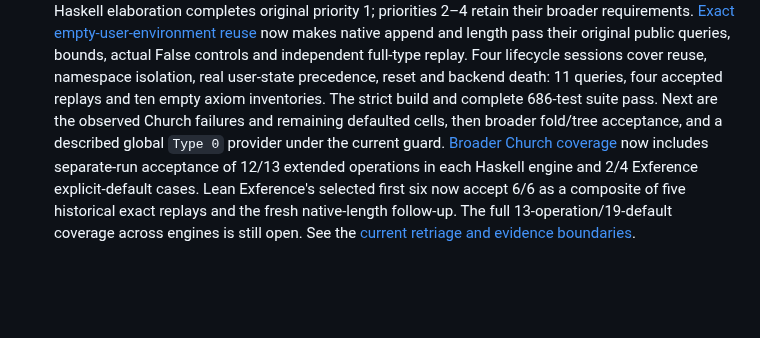
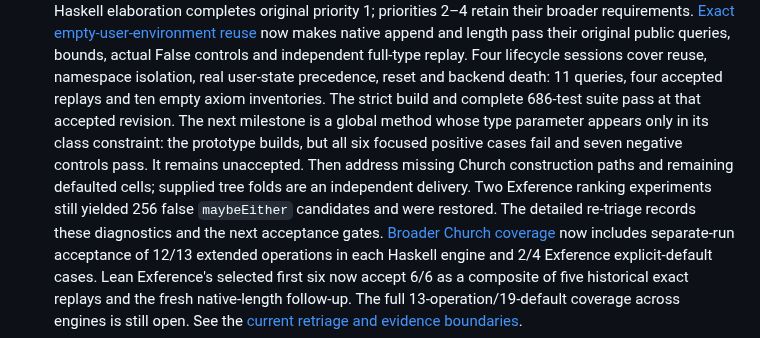
Before and after one commit to VladimirReshetnikov/Leant, a Markdown page: README.md, the part around the change. Rendered like a GitHub page; blank space fills up the shorter version.

```diff
--- a/README.md
+++ b/README.md
@@ -158,9 +158,14 @@ Companion documents:
   actual False controls and independent full-type replay. Four lifecycle sessions
   cover reuse, namespace isolation, real user-state precedence, reset and backend
   death: 11 queries, four accepted replays and ten empty axiom inventories.
-  The strict build and complete 686-test suite pass. Next are the observed
-  Church failures and remaining defaulted cells, then broader fold/tree acceptance,
-  and a described global `Type 0` provider under the current guard.
+  The strict build and complete 686-test suite pass at that accepted revision.
+  The next milestone is a global method whose type parameter appears only in
+  its class constraint: the prototype builds, but all six focused positive
+  cases fail and seven negative controls pass. It remains unaccepted. Then
+  address missing Church construction paths and remaining defaulted cells;
+  supplied tree folds are an independent delivery. Two Exference ranking
+  experiments still yielded 256 false `maybeEither` candidates and were restored.
+  The detailed re-triage records these diagnostics and the next acceptance gates.
   [Broader Church coverage](docs/reports/2026-09-07-priority4-behavioral-coverage.md)
   now includes separate-run acceptance of 12/13 extended operations in each
   Haskell engine and 2/4 Exference explicit-default cases. Lean Exference's
```
Also changed, not shown: docs/reports/2026-09-07-synthesis-retriage.md (+86 -35 lines).
